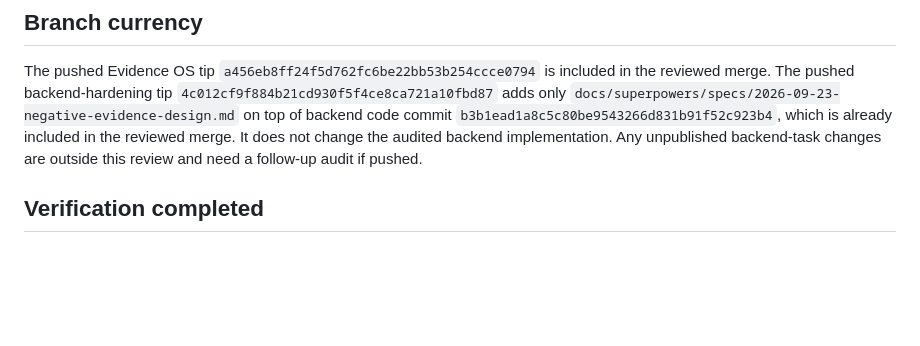
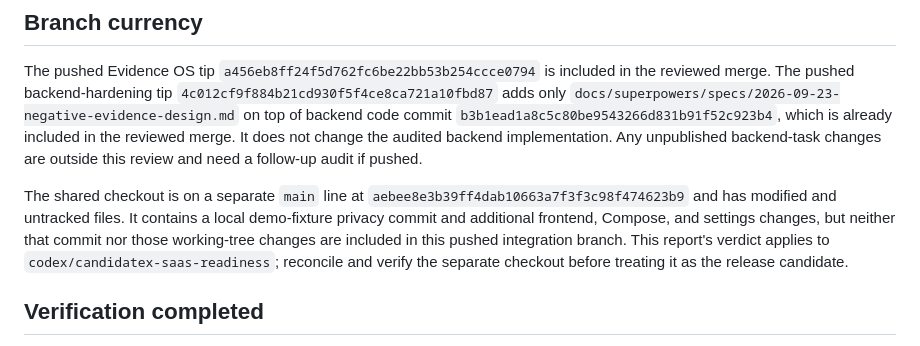
Before and after one commit to yorayriniwnl/CandidateX, a Markdown page: docs/audits/2026-09-23-saas-commercial-readiness.md, the part around the change. Drawn GitHub-style; blank space fills up the shorter version.

Commit message:
docs(audit): disclose divergent checkout state

```diff
--- a/docs/audits/2026-09-23-saas-commercial-readiness.md
+++ b/docs/audits/2026-09-23-saas-commercial-readiness.md
@@ -12,6 +12,8 @@ This review covered the merged backend-hardening and Evidence OS branches, backe
 ## Branch currency
 
 The pushed Evidence OS tip `a456eb8ff24f5d762fc6be22bb53b254ccce0794` is included in the reviewed merge. The pushed backend-hardening tip `4c012cf9f884b21cd930f5f4ce8ca721a10fbd87` adds only `docs/superpowers/specs/2026-09-23-negative-evidence-design.md` on top of backend code commit `b3b1ead1a8c5c80be9543266d831b91f52c923b4`, which is already included in the reviewed merge. It does not change the audited backend implementation. Any unpublished backend-task changes are outside this review and need a follow-up audit if pushed.
+
+The shared checkout is on a separate `main` line at `aebee8e3b39ff4dab10663a7f3f3c98f474623b9` and has modified and untracked files. It contains a local demo-fixture privacy commit and additional frontend, Compose, and settings changes, but neither that commit nor those working-tree changes are included in this pushed integration branch. This report's verdict applies to `codex/candidatex-saas-readiness`; reconcile and verify the separate checkout before treating it as the release candidate.
 
 ## Verification completed
 
```
